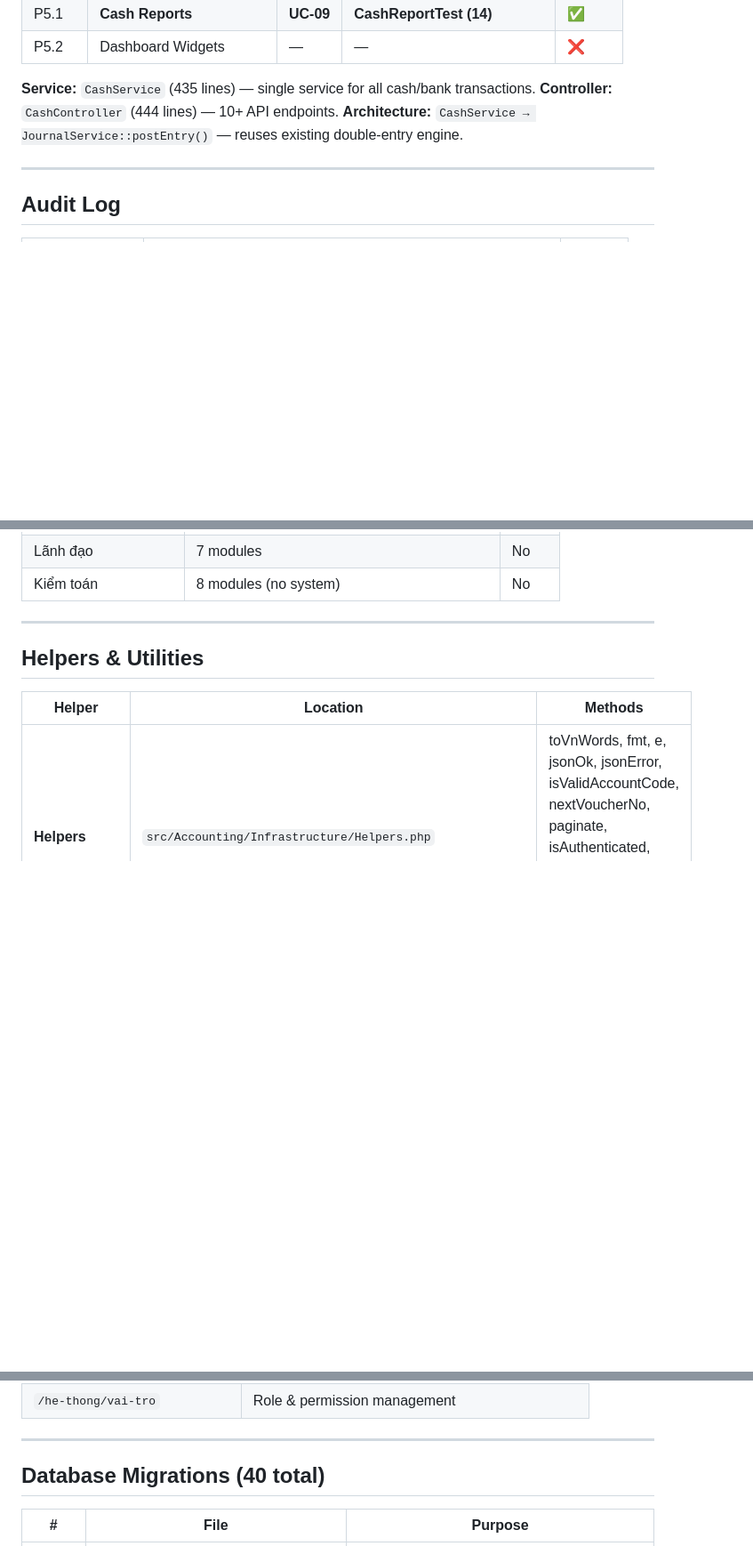
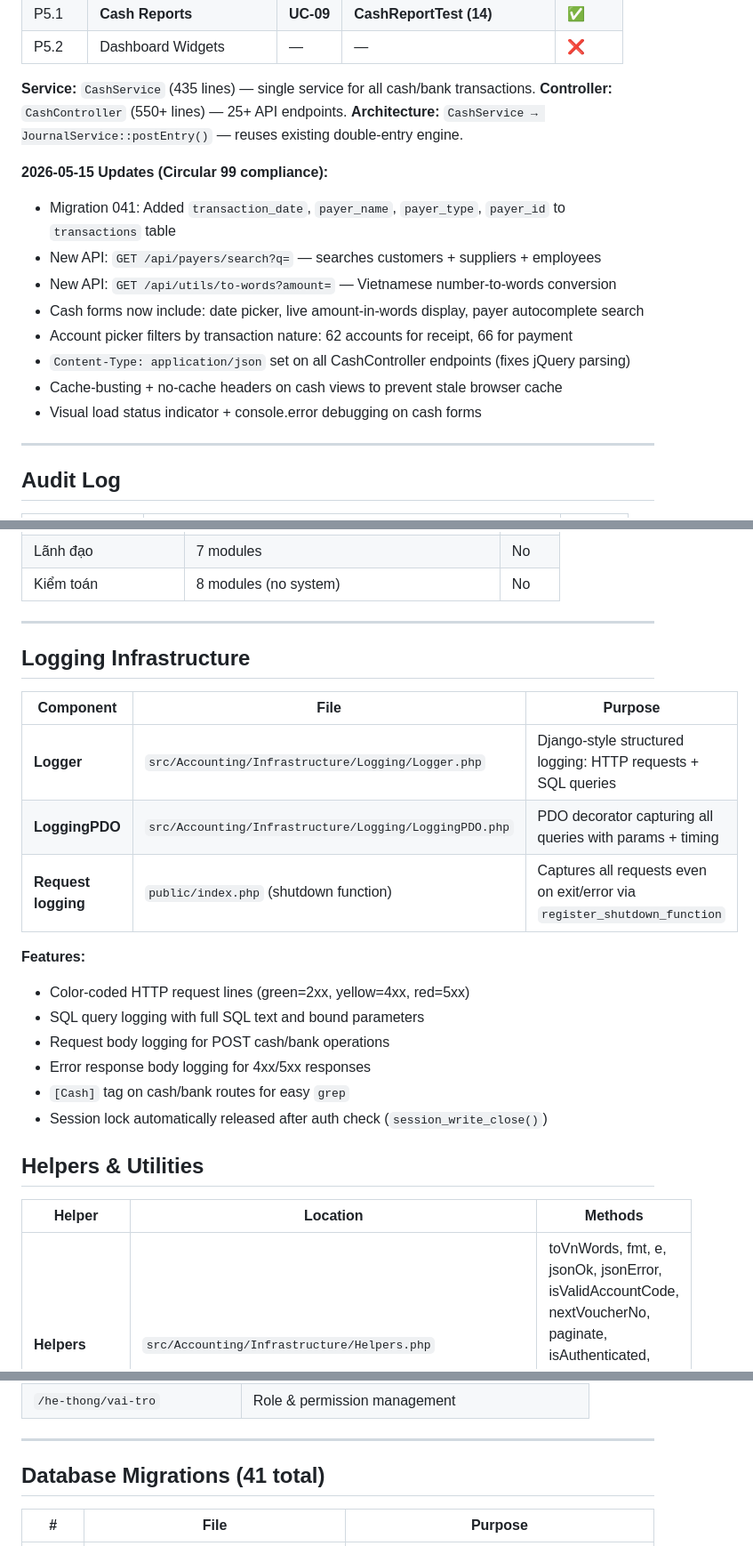
Before and after one commit to vqton/acctfirm, a Markdown page: PROGRESS.md, 3 parts joined by grey strips. Shown at 89% size. GitHub-like rendering; blank space fills up the shorter version.

Commit message:
Update docs: AGENTS.md + PROGRESS.md with Phase 0 + auth refactoring + Circular 99 changes

```diff
--- a/PROGRESS.md
+++ b/PROGRESS.md
@@ -55,8 +55,18 @@ GlService → Ledger entries (date, ref, Dr, Cr, running balance, contra account
 | P5.2 | Dashboard Widgets | — | — | ❌ |
 
 **Service:** `CashService` (435 lines) — single service for all cash/bank transactions.
-**Controller:** `CashController` (444 lines) — 10+ API endpoints.
+**Controller:** `CashController` (550+ lines) — 25+ API endpoints.
 **Architecture:** `CashService → JournalService::postEntry()` — reuses existing double-entry engine.
+
+**2026-05-15 Updates (Circular 99 compliance):**
+- Migration 041: Added `transaction_date`, `payer_name`, `payer_type`, `payer_id` to `transactions` table
+- New API: `GET /api/payers/search?q=` — searches customers + suppliers + employees
+- New API: `GET /api/utils/to-words?amount=` — Vietnamese number-to-words conversion
+- Cash forms now include: date picker, live amount-in-words display, payer autocomplete search
+- Account picker filters by transaction nature: 62 accounts for receipt, 66 for payment
+- `Content-Type: application/json` set on all CashController endpoints (fixes jQuery parsing)
+- Cache-busting + no-cache headers on cash views to prevent stale browser cache
+- Visual load status indicator + console.error debugging on cash forms
 
 ---
 
@@ -101,6 +111,22 @@ GlService → Ledger entries (date, ref, Dr, Cr, running balance, contra account
 | Kiểm toán | 8 modules (no system) | No |
 
 ---
+
+## Logging Infrastructure
+
+| Component | File | Purpose |
+|---|---|---|
+| **Logger** | `src/Accounting/Infrastructure/Logging/Logger.php` | Django-style structured logging: HTTP requests + SQL queries |
+| **LoggingPDO** | `src/Accounting/Infrastructure/Logging/LoggingPDO.php` | PDO decorator capturing all queries with params + timing |
+| **Request logging** | `public/index.php` (shutdown function) | Captures all requests even on exit/error via `register_shutdown_function` |
+
+**Features:**
+- Color-coded HTTP request lines (green=2xx, yellow=4xx, red=5xx)
+- SQL query logging with full SQL text and bound parameters
+- Request body logging for POST cash/bank operations
+- Error response body logging for 4xx/5xx responses
+- `[Cash]` tag on cash/bank routes for easy `grep`
+- Session lock automatically released after auth check (`session_write_close()`)
 
 ## Helpers & Utilities
 
@@ -386,7 +419,7 @@ GlService → Ledger entries (date, ref, Dr, Cr, running balance, contra account
 
 ---
 
-## Database Migrations (40 total)
+## Database Migrations (41 total)
 
 | # | File | Purpose |
 |---|---|---|
```
Also changed, not shown: other parts of PROGRESS.md (+10 -1 lines), AGENTS.md (+26 -13 lines).
